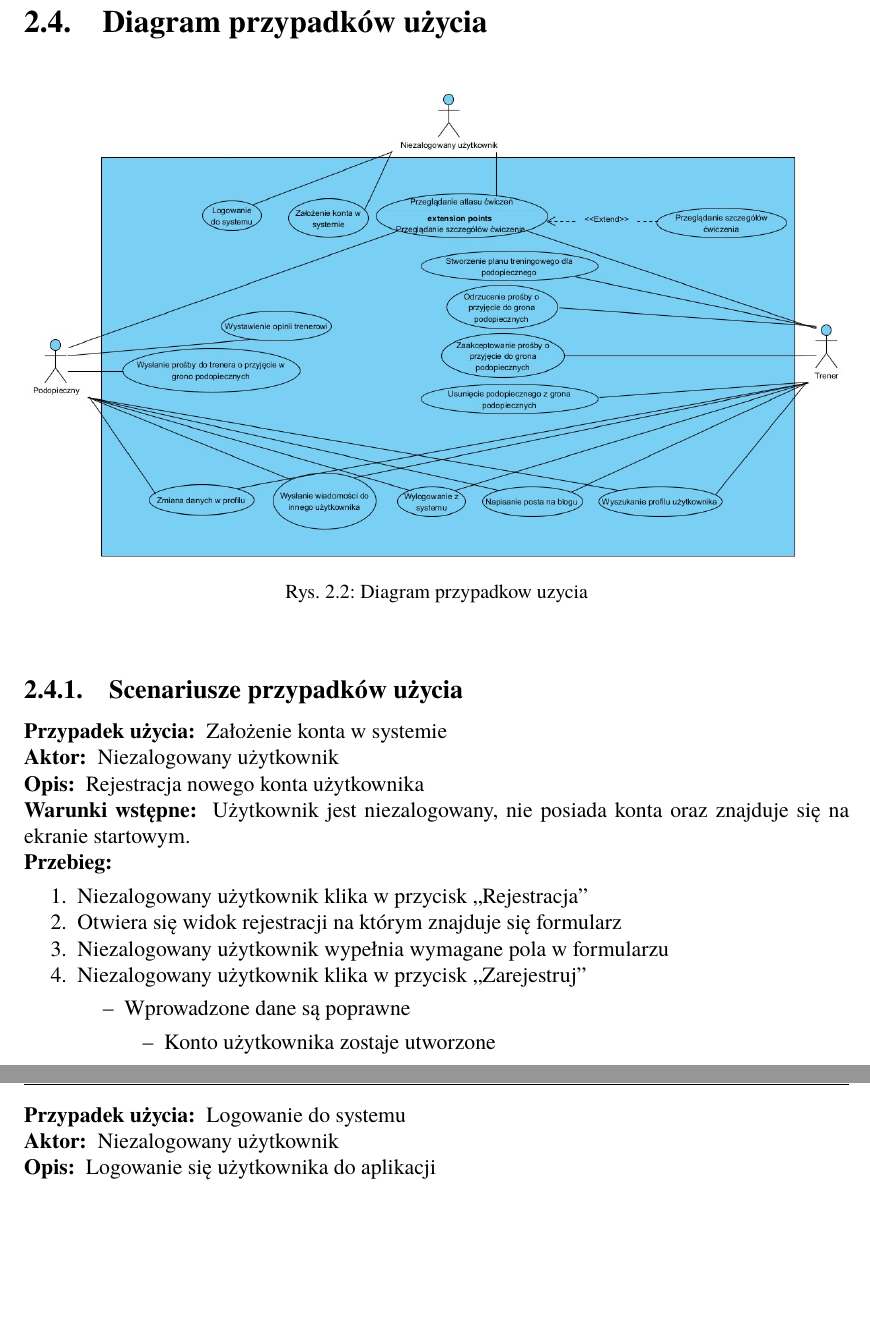
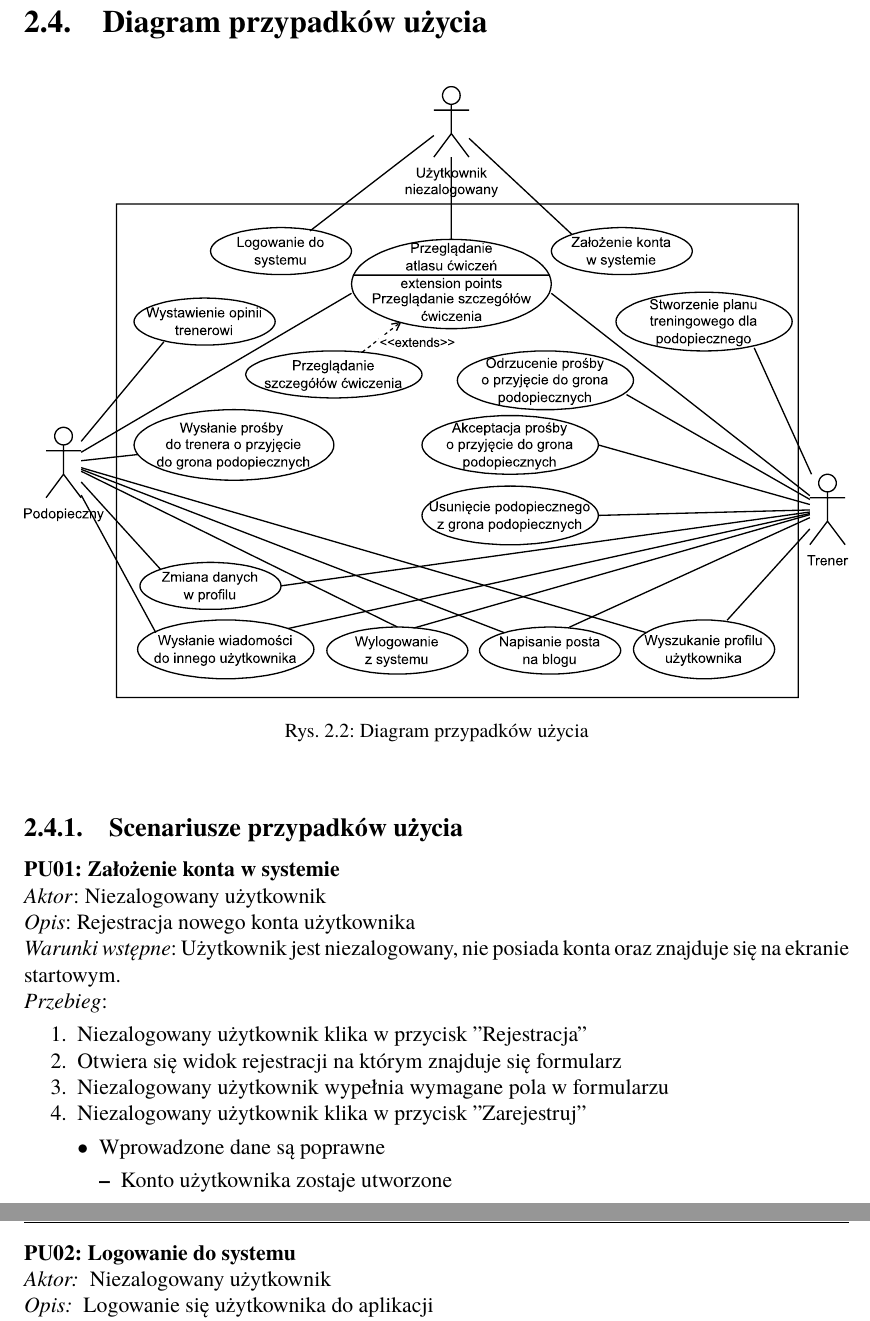
Before and after one commit to WojciechBednarczyk/Praca-inzynierska, a LaTeX book (Dyplom.tex, which reads rozdzial02.tex): two parts of pages 13 and 14 of 25, joined at a grey line, cut so that both start at the same text, the shorter picture padded with empty space. Compiled offline with pdfLaTeX; the source files are stored in an older character set and shown here as Unicode.

Commit message:
Korektaw drugim rozdziale, nowy diagram +  % TO DO

```diff
--- a/rozdzial02.tex
+++ b/rozdzial02.tex
@@ -57,30 +60,25 @@
 Diagram ulegnie modyfikacji
 \newpage
 \section{Diagram przypadków użycia}
-
+% TO DO: przerysowałem dla Pana diagram przypadków użycia.
+%        Źródło znajdzie Pan w repozytorium.
+%        Można byłoby się zastanowić, czy jest on merytorycznie najlepszy.
+%        Technicznie zaś biorąc proszę, przy ewentualnych zmianach, by jakość rysunku była podobna do tego, co Panu dostarczyłem.
 \begin{figure}[htb]
   \centering
-	\begin{tabular}{@{}ll@{}}
-	\vtop{\vskip-2ex\hbox{\includegraphics[width=1\textwidth]{rys02/diagram_przypadkow_uzycia}}}
-	\end{tabular}
-  \caption{Diagram przypadkow uzycia}
+	\includegraphics[width=1\textwidth]{rys02/useCaseDiagram}
+	\caption{Diagram przypadków użycia}
   \label{fig:diagramy}
 \end{figure}
 
 \subsection{Scenariusze przypadków użycia}
-
-\textbf{Przypadek użycia: } Założenie konta w systemie\\
-\textbf{Aktor: } Niezalogowany użytkownik\\
-\textbf{Opis: } Rejestracja nowego konta użytkownika\\
-\textbf{Warunki wstępne: } Użytkownik jest niezalogowany, nie posiada konta oraz znajduje się na ekranie startowym. \\
-\textbf{Przebieg: }
+\noindent
+\textbf{PU01: Założenie konta w systemie}\\
+\emph{Aktor}: Niezalogowany użytkownik\\
+\emph{Opis}: Rejestracja nowego konta użytkownika\\
+\emph{Warunki wstępne}: Użytkownik jest niezalogowany, nie posiada konta oraz znajduje się na ekranie startowym. \\
+\emph{Przebieg}:
 \begin{enumerate}
-  \item Niezalogowany użytkownik klika w przycisk "`Rejestracja"'
+  \item Niezalogowany użytkownik klika w przycisk ''Rejestracja''
   \item Otwiera się widok rejestracji na którym znajduje się formularz
 	\item Niezalogowany użytkownik wypełnia wymagane pola w formularzu
-	\item Niezalogowany użytkownik klika w przycisk "`Zarejestruj"'
-	\begin{enumerate}
-	\item[--] Wprowadzone dane są poprawne
-	\begin{enumerate}
-	\item[--] Konto użytkownika zostaje utworzone
-	\end{enumerate}
@@ -91,3 +85,6 @@
-	\end{enumerate}
-\end{enumerate}
-\newpage
+	\item Niezalogowany użytkownik klika w przycisk ''Zarejestruj''
+	\begin{itemize}%[noitemsep,topsep=4pt,parsep=0pt,partopsep=4pt,leftmargin=*]
+	\item Wprowadzone dane są poprawne
+	\begin{itemize}
+	\item Konto użytkownika zostaje utworzone
+	\end{itemize}
@@ -94,6 +98,5 @@
 \noindent
-\textbf{Przypadek użycia: } Logowanie do systemu\\
-\textbf{Aktor: } Niezalogowany użytkownik\\
-\textbf{Opis: } Logowanie się użytkownika do aplikacji\\
-\textbf{Warunki wstępne: } Użytkownik jest niezalogowany oraz znajduje się na ekranie startowym. \\
-\textbf{Przebieg: }
+\textbf{PU02: Logowanie do systemu}\\
+\emph{Aktor: } Niezalogowany użytkownik\\
+\emph{Opis: } Logowanie się użytkownika do aplikacji\\
+\emph{Warunki wstępne: } Użytkownik jest niezalogowany oraz znajduje się na ekranie startowym. \\
```
Also changed, not shown: rys02/useCaseDiagram.pdf (added), rys02/useCaseDiagram.svg (added), rozdzial02.tex (47 more changed lines), 1 other file.
